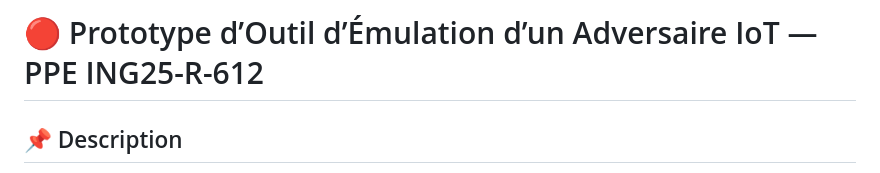
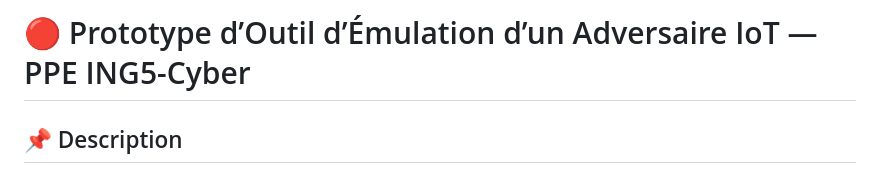
Before and after one commit to angel0x7/IoT-Adversary-Emulator, a Markdown page: README.md, the part around the change. Rendered like a GitHub page.

```diff
--- a/README.md
+++ b/README.md
@@ -1,4 +1,4 @@
-# 🔴 Prototype d’Outil d’Émulation d’un Adversaire IoT — PPE ING25-R-612
+# 🔴 Prototype d’Outil d’Émulation d’un Adversaire IoT — PPE ING5-Cyber
 
 ## 📌 Description
 Ce projet consiste à développer un **prototype d’outil capable de simuler le comportement d’un adversaire ciblant des dispositifs IoT** (Internet des Objets).
```
